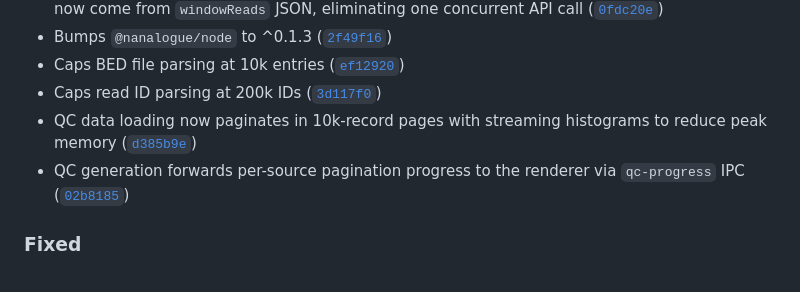
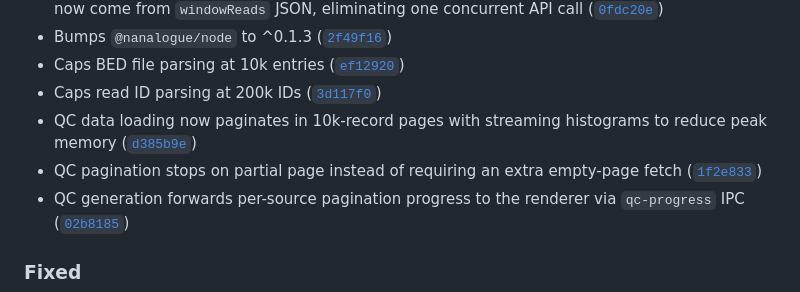
Before and after one commit to sathish-t/nanalogue-gui, a Markdown page: CHANGELOG.md, the part around the change. Drawn GitHub-style.

Commit message:
Updates CHANGELOG for pagination fix
Co-Authored-By: Claude Opus 4.6 <noreply@anthropic.com>

```diff
--- a/CHANGELOG.md
+++ b/CHANGELOG.md
@@ -46,6 +46,7 @@ and this project adheres to [Semantic Versioning](https://semver.org/spec/v2.0.0
 - Caps BED file parsing at 10k entries ([`ef12920`](https://github.com/sathish-t/nanalogue-gui/commit/ef1292084f853723546a7f04a0f5b46381e3a6d7))
 - Caps read ID parsing at 200k IDs ([`3d117f0`](https://github.com/sathish-t/nanalogue-gui/commit/3d117f0a5893943ef05d21853d47cf5ea63afde6))
 - QC data loading now paginates in 10k-record pages with streaming histograms to reduce peak memory ([`d385b9e`](https://github.com/sathish-t/nanalogue-gui/commit/d385b9ecf0774135d390f8723858fd03fc4f882c))
+- QC pagination stops on partial page instead of requiring an extra empty-page fetch ([`1f2e833`](https://github.com/sathish-t/nanalogue-gui/commit/1f2e8336bbb87b0d16fa2b8f7df4534705e1b7bf))
 - QC generation forwards per-source pagination progress to the renderer via `qc-progress` IPC ([`02b8185`](https://github.com/sathish-t/nanalogue-gui/commit/02b8185ae1a3c696c3bc168c6dee84eca14ddd5c))
 
 ### Fixed
```
